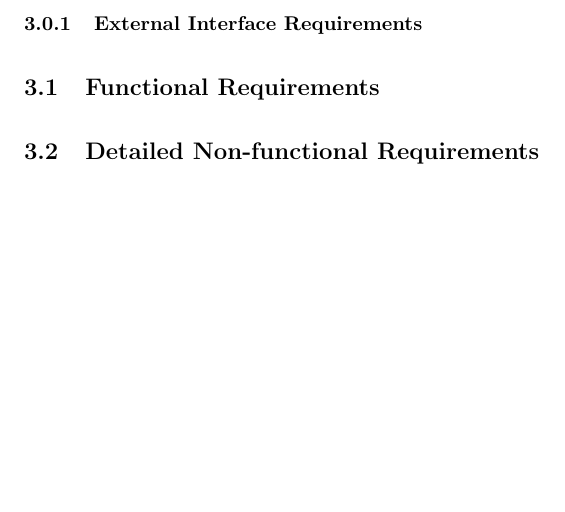
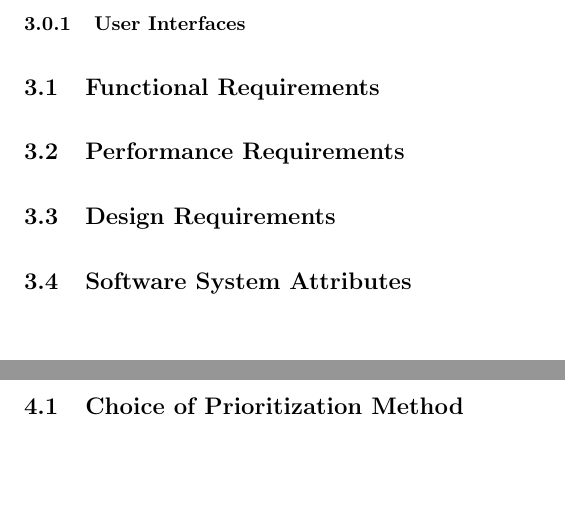
Before and after one commit to BeNsAeI/WYSIWYG-Capstone, a LaTeX document (RequirementsWorking.tex): part of page 5 of 6 before the commit and two parts of pages 5 and 6 of 7 after it, the two joined at a grey line, cut at the place of the change, the shorter picture padded with empty space. Compiled offline with pdfLaTeX.

Commit message:
Updates Template

```diff
--- a/RequirementsWorking.tex
+++ b/RequirementsWorking.tex
@@ -34,9 +34,16 @@
 \newpage
 
 \section{Specific Requirements}
-\subsubsection{External Interface Requirements}
+\subsubsection{User Interfaces}
 \subsection{Functional Requirements}
-\subsection{Detailed Non-functional Requirements}
+\subsection{Performance Requirements}
+\subsection{Design Requirements}
+\subsection{Software System Attributes}
+\newpage
+
+\section{Prioritization and Release Plan}
+\subsection{Choice of Prioritization Method}
+
 \newpage
 \section{References}
 \newpage
```
Also changed, not shown: 1 other file.
